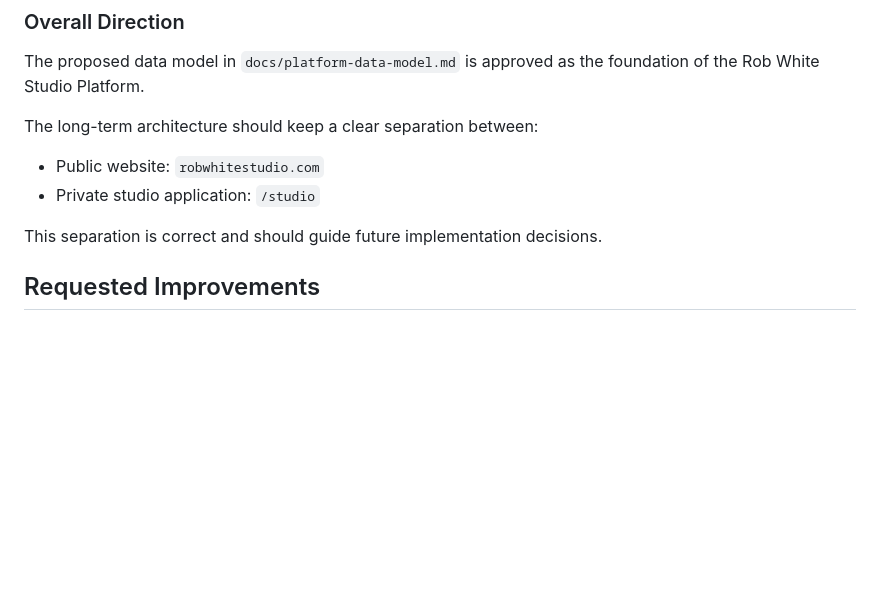
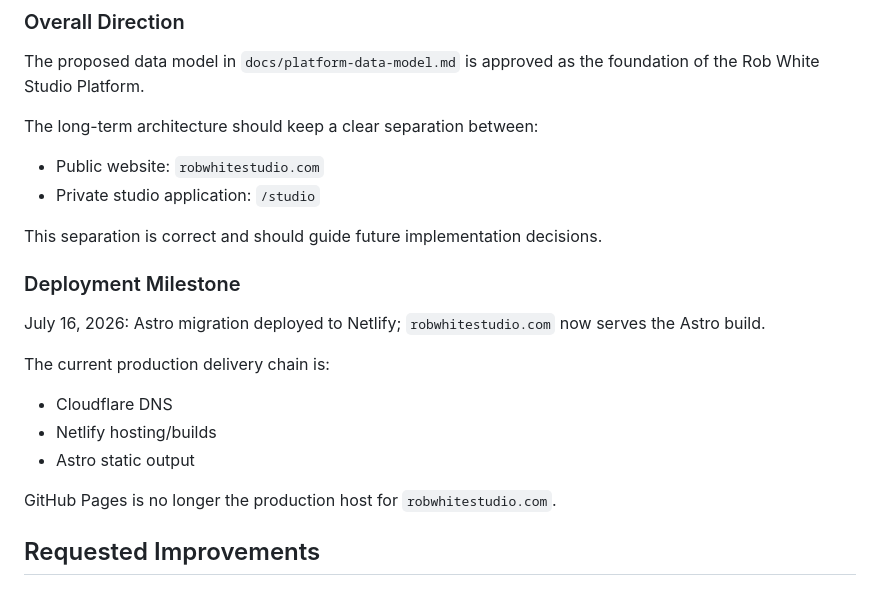
Before and after one commit to digital-rob-white/rob-white-studio, a Markdown page: ARCHITECT_REVIEW.md, the part around the change. GitHub-like rendering; blank space fills up the shorter version.

Commit message:
Document Astro Netlify deployment milestone

```diff
--- a/ARCHITECT_REVIEW.md
+++ b/ARCHITECT_REVIEW.md
@@ -19,6 +19,19 @@ The long-term architecture should keep a clear separation between:
 - Private studio application: `/studio`
 
 This separation is correct and should guide future implementation decisions.
+
+### Deployment Milestone
+
+July 16, 2026: Astro migration deployed to Netlify;
+`robwhitestudio.com` now serves the Astro build.
+
+The current production delivery chain is:
+
+- Cloudflare DNS
+- Netlify hosting/builds
+- Astro static output
+
+GitHub Pages is no longer the production host for `robwhitestudio.com`.
 
 ## Requested Improvements
 
```
Also changed, not shown: docs/roadmap.md (+14 -5 lines).
